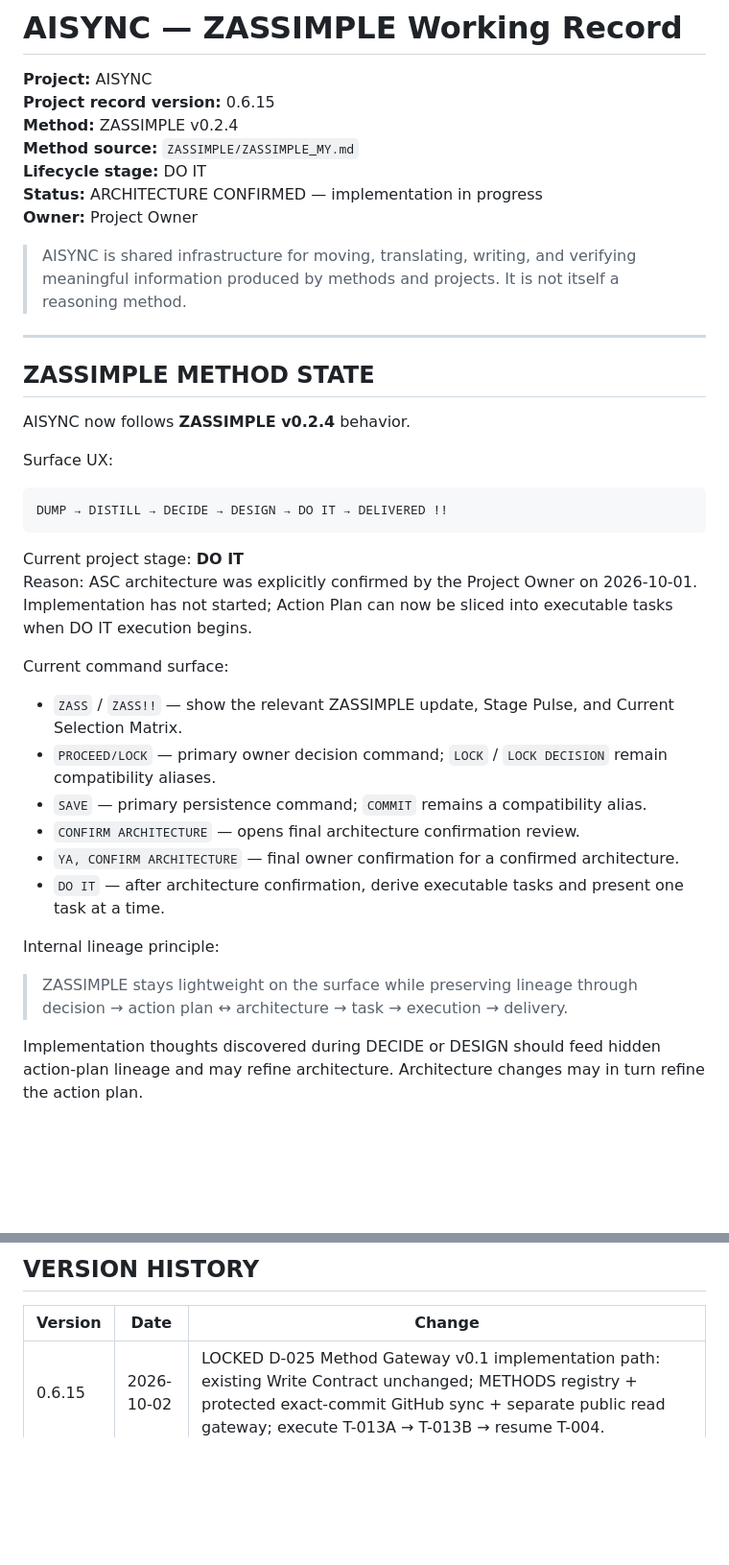
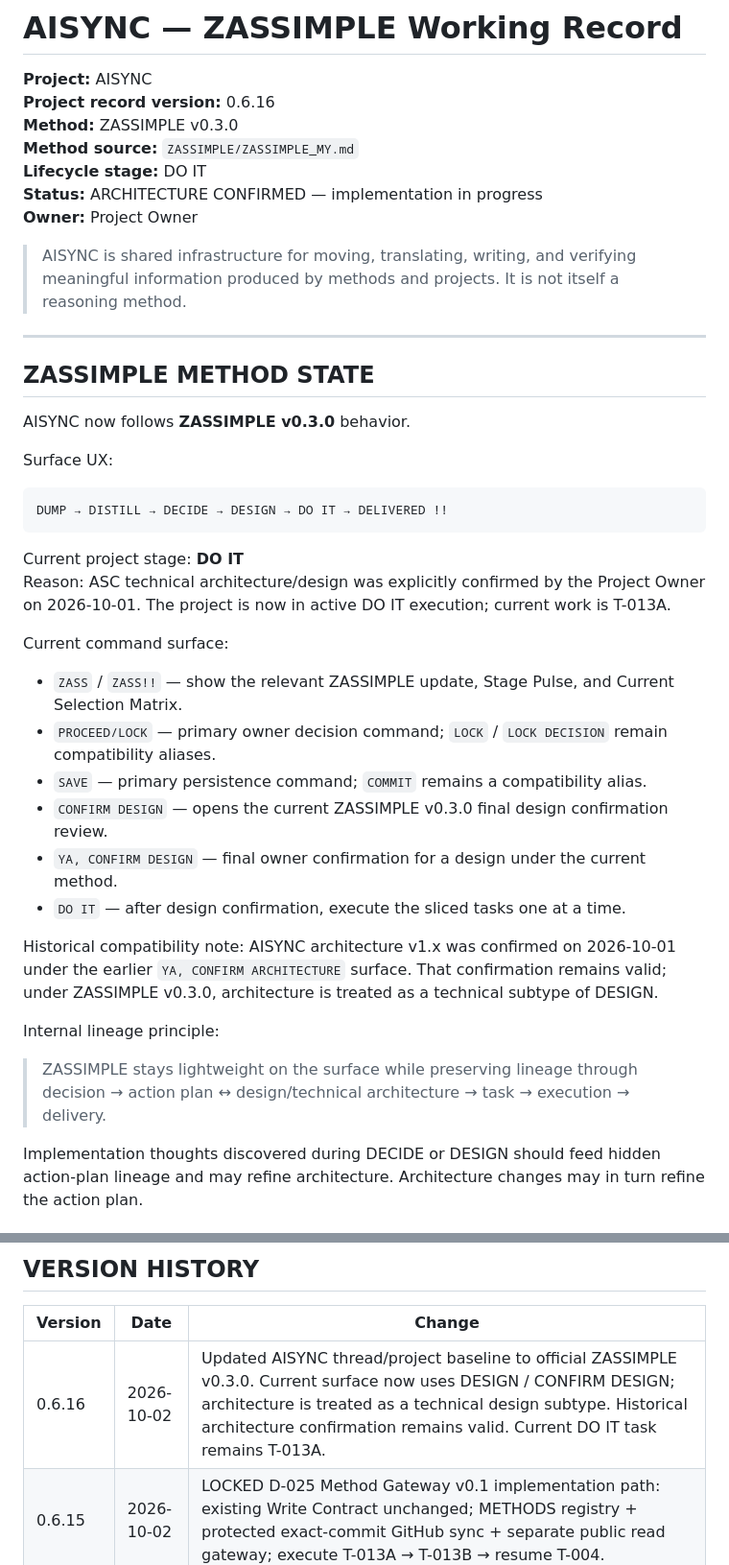
Before and after one commit to dzuddiyn/AISYNC, a Markdown page: ZASSIM-AISYNC.md, 2 parts joined by grey strips. Shown at 96% size. GitHub-like rendering; blank space fills up the shorter version.

Commit message:
update AISYNC baseline to ZASSIMPLE v0.3.0

````diff
--- a/ZASSIM-AISYNC.md
+++ b/ZASSIM-AISYNC.md
@@ -1,8 +1,8 @@
 # AISYNC — ZASSIMPLE Working Record
 
 **Project:** AISYNC
-**Project record version:** 0.6.15
-**Method:** ZASSIMPLE v0.2.4
+**Project record version:** 0.6.16
+**Method:** ZASSIMPLE v0.3.0
 **Method source:** `ZASSIMPLE/ZASSIMPLE_MY.md`
 **Lifecycle stage:** DO IT
 **Status:** ARCHITECTURE CONFIRMED — implementation in progress
@@ -15,7 +15,7 @@
 
 ## ZASSIMPLE METHOD STATE
 
-AISYNC now follows **ZASSIMPLE v0.2.4** behavior.
+AISYNC now follows **ZASSIMPLE v0.3.0** behavior.
 
 Surface UX:
 
@@ -24,20 +24,22 @@ DUMP → DISTILL → DECIDE → DESIGN → DO IT → DELIVERED !!
 ```
 
 Current project stage: **DO IT**
-Reason: ASC architecture was explicitly confirmed by the Project Owner on 2026-10-01. Implementation has not started; Action Plan can now be sliced into executable tasks when DO IT execution begins.
+Reason: ASC technical architecture/design was explicitly confirmed by the Project Owner on 2026-10-01. The project is now in active DO IT execution; current work is T-013A.
 
 Current command surface:
 
 - `ZASS` / `ZASS!!` — show the relevant ZASSIMPLE update, Stage Pulse, and Current Selection Matrix.
 - `PROCEED/LOCK` — primary owner decision command; `LOCK` / `LOCK DECISION` remain compatibility aliases.
 - `SAVE` — primary persistence command; `COMMIT` remains a compatibility alias.
-- `CONFIRM ARCHITECTURE` — opens final architecture confirmation review.
-- `YA, CONFIRM ARCHITECTURE` — final owner confirmation for a confirmed architecture.
-- `DO IT` — after architecture confirmation, derive executable tasks and present one task at a time.
+- `CONFIRM DESIGN` — opens the current ZASSIMPLE v0.3.0 final design confirmation review.
+- `YA, CONFIRM DESIGN` — final owner confirmation for a design under the current method.
+- `DO IT` — after design confirmation, execute the sliced tasks one at a time.
+
+Historical compatibility note: AISYNC architecture v1.x was confirmed on 2026-10-01 under the earlier `YA, CONFIRM ARCHITECTURE` surface. That confirmation remains valid; under ZASSIMPLE v0.3.0, architecture is treated as a technical subtype of DESIGN.
 
 Internal lineage principle:
 
-> ZASSIMPLE stays lightweight on the surface while preserving lineage through decision → action plan ↔ architecture → task → execution → delivery.
+> ZASSIMPLE stays lightweight on the surface while preserving lineage through decision → action plan ↔ design/technical architecture → task → execution → delivery.
 
 Implementation thoughts discovered during DECIDE or DESIGN should feed hidden action-plan lineage and may refine architecture. Architecture changes may in turn refine the action plan.
 
@@ -552,6 +554,7 @@ Remaining items are implementation details or later-phase concerns; the core v0.
 
 | Version | Date | Change |
 |---|---|---|
+| 0.6.16 | 2026-10-02 | Updated AISYNC thread/project baseline to official ZASSIMPLE v0.3.0. Current surface now uses DESIGN / CONFIRM DESIGN; architecture is treated as a technical design subtype. Historical architecture confirmation remains valid. Current DO IT task remains T-013A. |
 | 0.6.15 | 2026-10-02 | LOCKED D-025 Method Gateway v0.1 implementation path: existing Write Contract unchanged; METHODS registry + protected exact-commit GitHub sync + separate public read gateway; execute T-013A → T-013B → resume T-004. |
 | 0.6.14 | 2026-10-02 | D-024 gate satisfied by official ZASSPILL v0.1.0 Phase 1 freeze. T-013 promoted as next implementation work. METHODS registry created in ASC DB; Method Snapshot Record v0.1 schema, protected GitHub sync worker, and separate public read gateway code added. T-004 remains paused. |
 | 0.6.13 | 2026-10-02 | LOCKED D-024 execution-order gate: pause T-004 at its verified boundary; keep T-013 planned but unpromoted; wait for official ZASSPILL, then review its real handoff contract and let the owner decide whether to run T-013A → T-013B before resuming T-004. |
````
Also changed, not shown: other parts of ZASSIM-AISYNC.md (+22 -0 lines).
